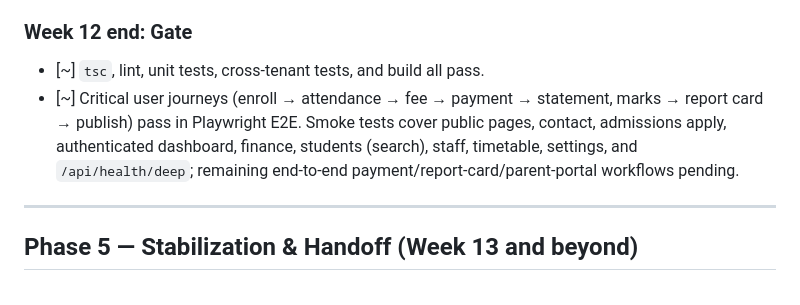
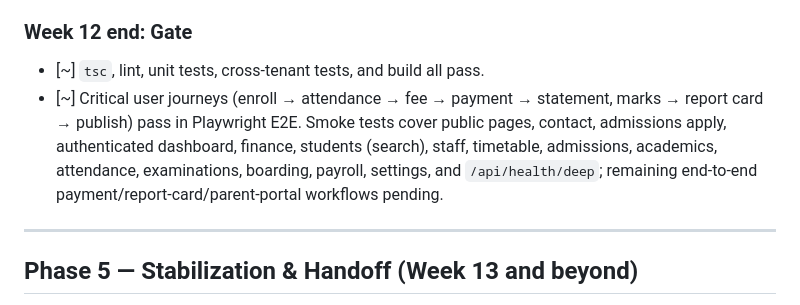
Before and after one commit to blackfabulous/SMS-OS, a Markdown page: rearchitecture/reference/90-DAY-PLAN.md, the part around the change. Drawn GitHub-style.

Commit message:
docs: update E2E test counts
Co-Authored-By: Ashael Majuru <git@aitss.co.zw>

```diff
--- a/rearchitecture/reference/90-DAY-PLAN.md
+++ b/rearchitecture/reference/90-DAY-PLAN.md
@@ -155,7 +155,7 @@
 ### Week 12 end: Gate
 
 - [~] `tsc`, lint, unit tests, cross-tenant tests, and build all pass.
-- [~] Critical user journeys (enroll → attendance → fee → payment → statement, marks → report card → publish) pass in Playwright E2E. Smoke tests cover public pages, contact, admissions apply, authenticated dashboard, finance, students (search), staff, timetable, settings, and `/api/health/deep`; remaining end-to-end payment/report-card/parent-portal workflows pending.
+- [~] Critical user journeys (enroll → attendance → fee → payment → statement, marks → report card → publish) pass in Playwright E2E. Smoke tests cover public pages, contact, admissions apply, authenticated dashboard, finance, students (search), staff, timetable, admissions, academics, attendance, examinations, boarding, payroll, settings, and `/api/health/deep`; remaining end-to-end payment/report-card/parent-portal workflows pending.
 
 ---
 
```
Also changed, not shown: REARCH-TASKS.md (+1 -1 lines).
